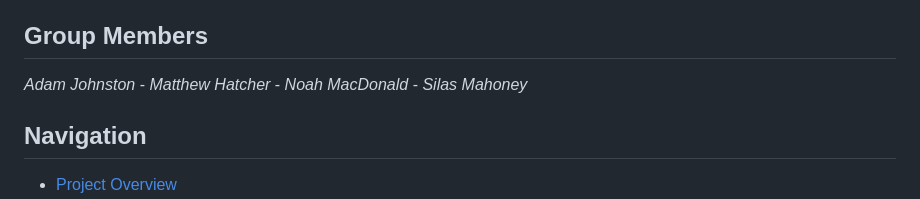
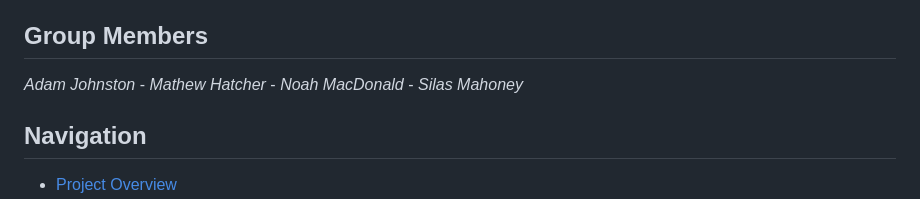
Before and after one commit to NoahAdamMacDonald/card-api, a Markdown page: README.md, the part around the change. Drawn GitHub-style.

Commit message:
Fix spelling of group member's name in README
Corrected the spelling of 'Matthew' to 'Mathew' in the group members list.

```diff
--- a/README.md
+++ b/README.md
@@ -8,7 +8,7 @@ Deck Building Card Game.
 Built using **BUN** + **Hono**+ **SQLite**
 
 ## Group Members
-_Adam Johnston_ - _Matthew Hatcher_ - _Noah MacDonald_ - _Silas Mahoney_
+_Adam Johnston_ - _Mathew Hatcher_ - _Noah MacDonald_ - _Silas Mahoney_
 
 ## Navigation
 - [Project Overview](#project-overview)
```
